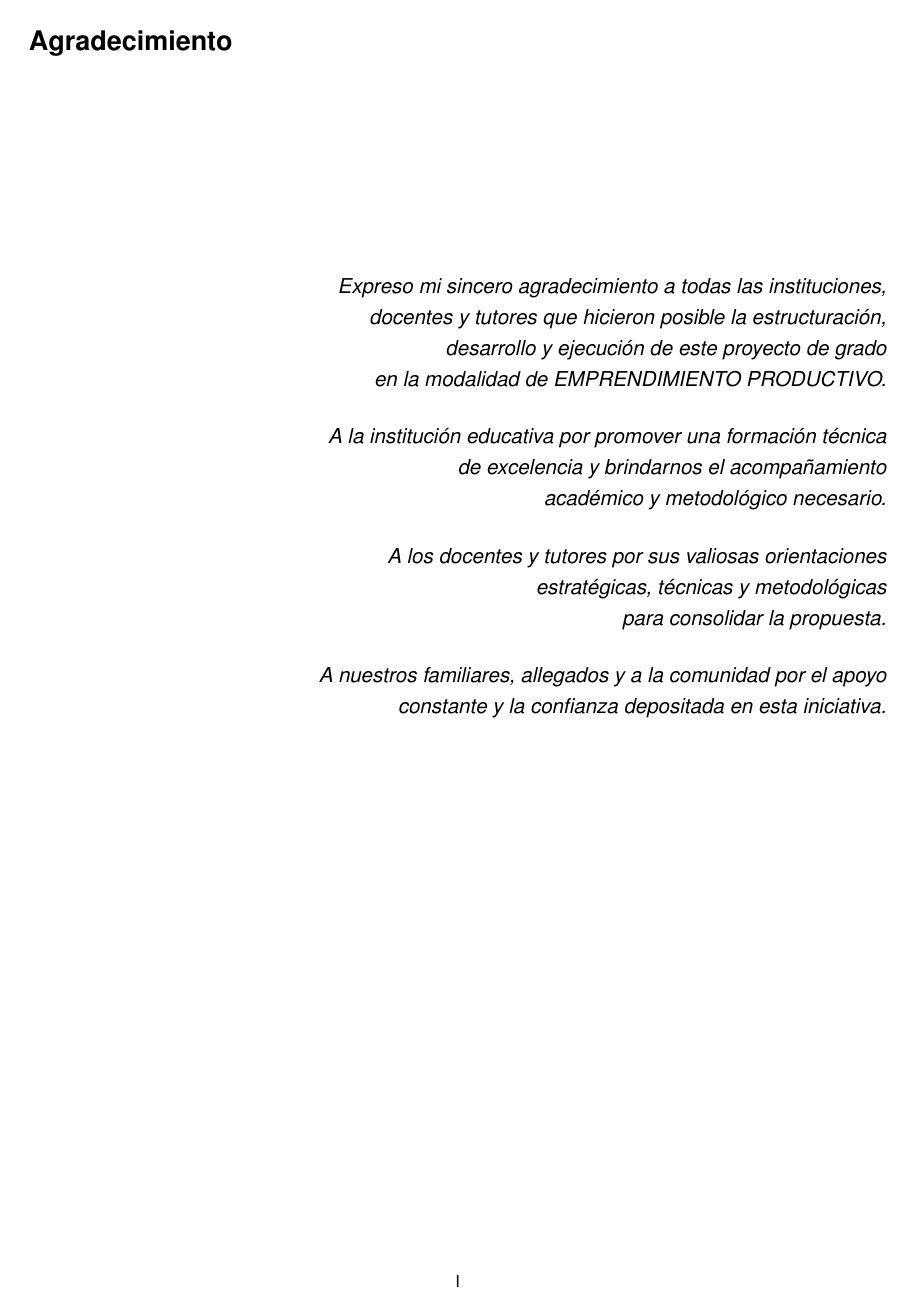
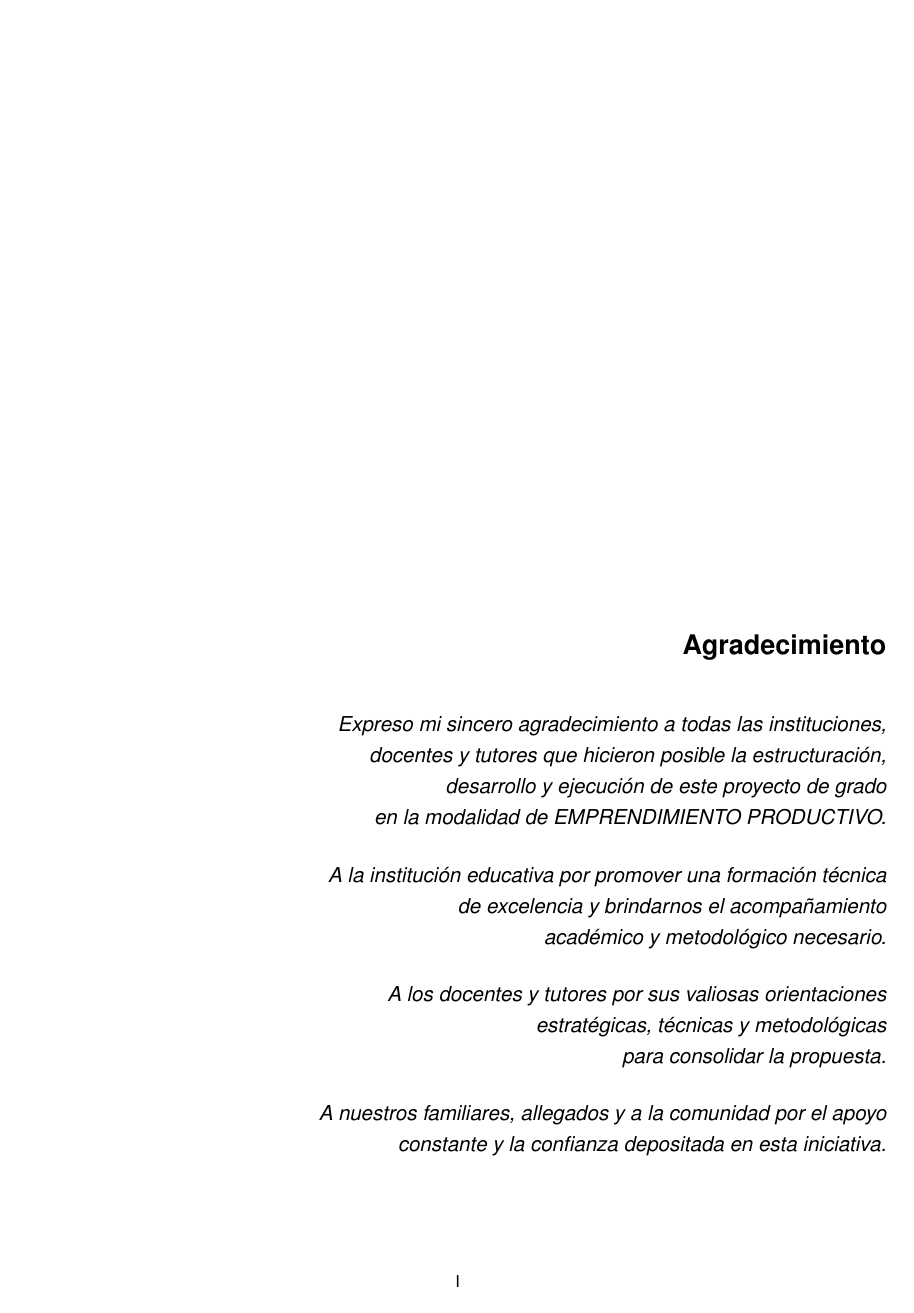
Before and after one commit to juanvladimir13/proyecto-grado-emprendimiento, a LaTeX document (main.tex, which reads estilos/configuracion.tex, estilos/estilos.sty): page 2 of 24. Compiled offline with pdfLaTeX.

Commit message:
feat(dedicatoria): align estilodedicatoria to page bottom with title and TOC entry

```diff
--- a/estilos/configuracion.tex
+++ b/estilos/configuracion.tex
@@ -79,7 +79,13 @@
 % ------------------------------------------------------------
 % 9. ESPACIADOS DE PRELIMINARES Y DIAGRAMACIÓN
 % ------------------------------------------------------------
-% Espacio superior vertical antes del texto en dedicatoria y agradecimiento
+% Espacio inferior vertical para dedicatoria y agradecimiento al pie de página
+\newcommand{\espacioinferiordedicatoria}{1.5cm}
+
+% Espaciado vertical entre el título y el texto en dedicatoria y agradecimiento
+\newcommand{\espaciotitulodedicatoria}{0.6cm}
+
+% Espacio superior vertical (conservado por compatibilidad)
 \newcommand{\espaciosuperiordedicatoria}{3cm}
 
 % ------------------------------------------------------------
--- a/estilos/estilos.sty
+++ b/estilos/estilos.sty
@@ -13,6 +13,7 @@
 \RequirePackage[utf8]{inputenc}
 \RequirePackage[T1]{fontenc}
 \RequirePackage{etoolbox}
+\RequirePackage{xparse}
 
 % ============================================================
 % 3. CONTROL DE SILABACIÓN (DESACTIVAR GUIÓN DE FIN DE LÍNEA)
@@ -307,11 +308,29 @@
 % ============================================================
 % 14. ENTORNO PARA DEDICATORIAS Y AGRADECIMIENTOS
 % ============================================================
-\newenvironment{estilodedicatoria}{%
-    \vspace*{\espaciosuperiordedicatoria}%
-    \begin{raggedleft}\itshape%
+% Alinea dedicatorias y agradecimientos a la parte inferior de la hoja incluyendo el título,
+% con entrada automática en el índice general (TOC).
+% Sintaxis: \begin{estilodedicatoria}{Título} ... \end{estilodedicatoria}
+%           o \begin{estilodedicatoria}[Título] ... \end{estilodedicatoria}
+\NewDocumentEnvironment{estilodedicatoria}{ o g }{%
+    \cleardoublepage%
+    \IfValueTF{#1}{\def\titulodedic{#1}}{%
+        \IfValueTF{#2}{\def\titulodedic{#2}}{\def\titulodedic{}}%
+    }%
+    \ifdefempty{\titulodedic}{}{%
+        \phantomsection%
+        \addcontentsline{toc}{chapter}{\titulodedic}%
+    }%
+    \null\vfill%
+    \begin{raggedleft}%
+    \ifdefempty{\titulodedic}{}{%
+        {\normalfont\Large\bfseries\setstretch{1.0} \titulodedic\par}%
+        \vspace{\espaciotitulodedicatoria}%
+    }%
+    \itshape%
 }{%
     \par\end{raggedleft}%
+    \vspace*{\espacioinferiordedicatoria}%
 }
 
 % ============================================================
```
Also changed, not shown: preliminares/agradecimiento.tex (+1 -3 lines), preliminares/dedicatoria.tex (+1 -3 lines).
